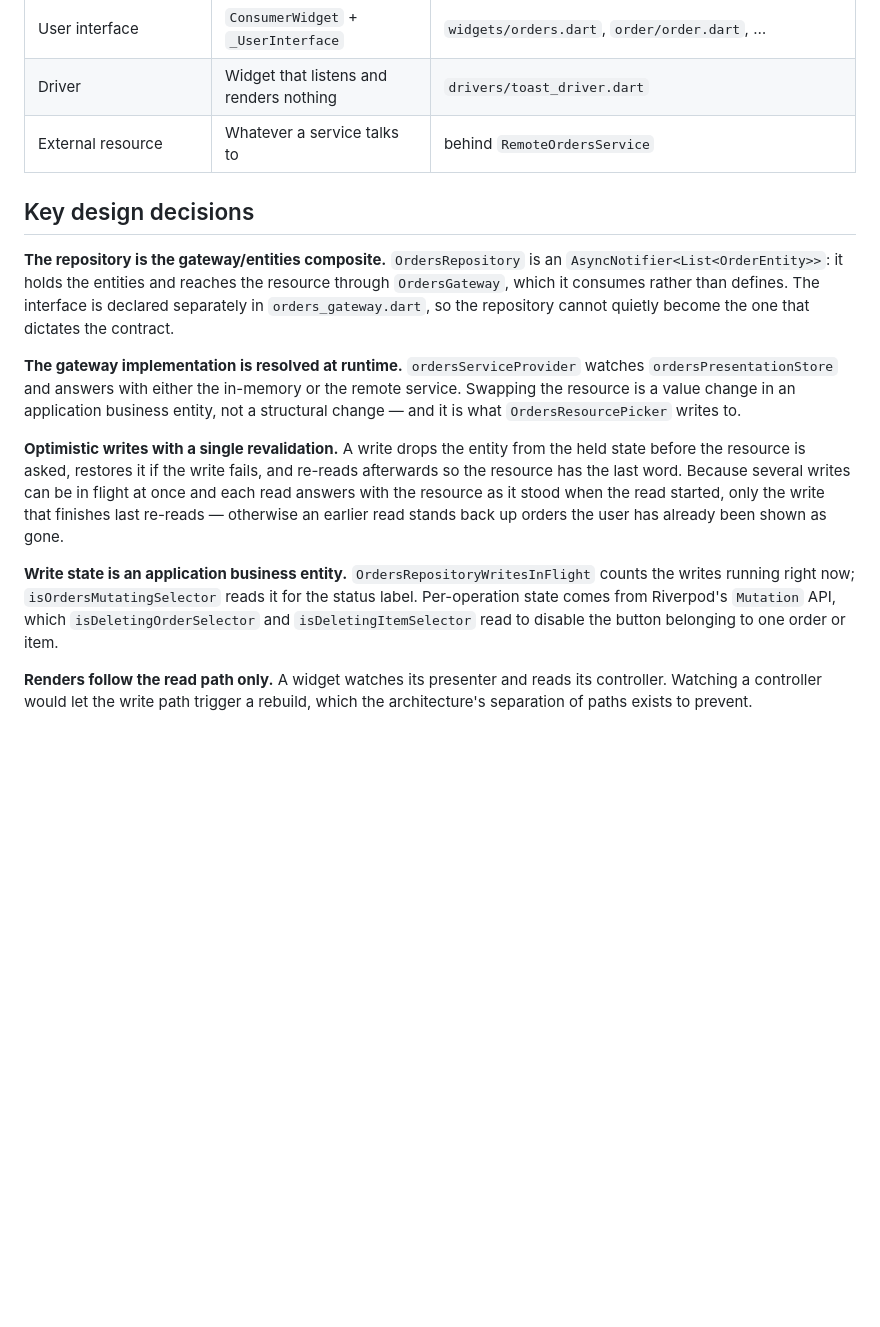
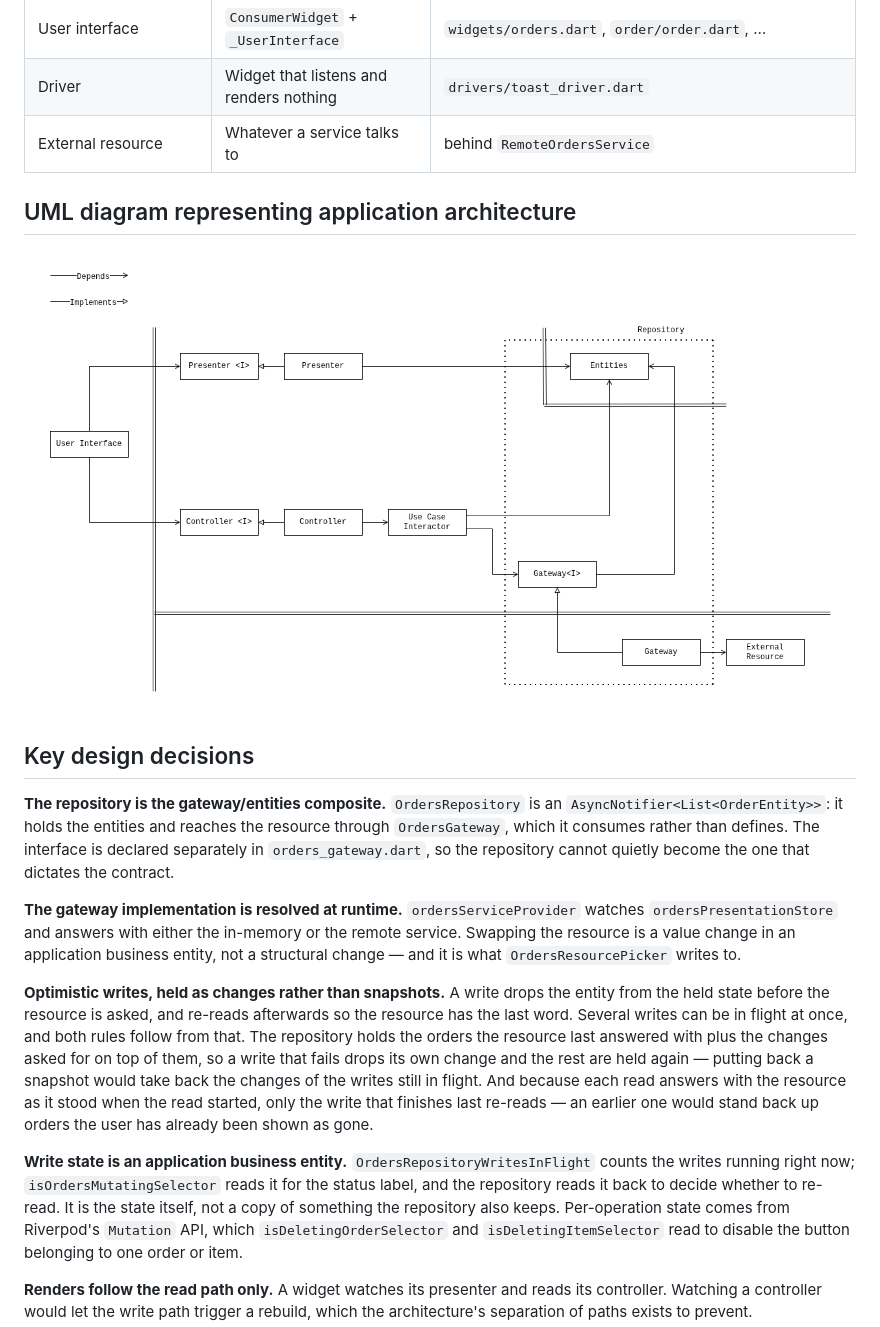
Before and after one commit to clean-reactive/sample-flutter, a Markdown page: README.md, the part around the change. Rendered like a GitHub page; pictures changed too: clean-reactive-architecture-repository-with-gateway-interface.png (added); blank space fills up the shorter version.

```diff
--- a/README.md
+++ b/README.md
@@ -65,6 +65,10 @@ diagram maps to this codebase.
 | Driver                          | Widget that listens and renders nothing | `drivers/toast_driver.dart`                                 |
 | External resource               | Whatever a service talks to             | behind `RemoteOrdersService`                                |
 
+## UML diagram representing application architecture
+
+![clean-reactive-architecture-repository-with-gateway-interface](./clean-reactive-architecture-repository-with-gateway-interface.png)
+
 ## Key design decisions
 
 **The repository is the gateway/entities composite.** `OrdersRepository` is an
@@ -79,17 +83,22 @@ remote service. Swapping the resource is a value change in an application
 business entity, not a structural change — and it is what
 `OrdersResourcePicker` writes to.
 
-**Optimistic writes with a single revalidation.** A write drops the entity from
-the held state before the resource is asked, restores it if the write fails,
-and re-reads afterwards so the resource has the last word. Because several
-writes can be in flight at once and each read answers with the resource as it
-stood when the read started, only the write that finishes last re-reads —
-otherwise an earlier read stands back up orders the user has already been shown
-as gone.
+**Optimistic writes, held as changes rather than snapshots.** A write drops the
+entity from the held state before the resource is asked, and re-reads
+afterwards so the resource has the last word. Several writes can be in flight
+at once, and both rules follow from that. The repository holds the orders the
+resource last answered with plus the changes asked for on top of them, so a
+write that fails drops its own change and the rest are held again — putting
+back a snapshot would take back the changes of the writes still in flight. And
+because each read answers with the resource as it stood when the read started,
+only the write that finishes last re-reads — an earlier one would stand back up
+orders the user has already been shown as gone.
 
 **Write state is an application business entity.**
 `OrdersRepositoryWritesInFlight` counts the writes running right now;
-`isOrdersMutatingSelector` reads it for the status label. Per-operation state
+`isOrdersMutatingSelector` reads it for the status label, and the repository
+reads it back to decide whether to re-read. It is the state itself, not a copy
+of something the repository also keeps. Per-operation state
 comes from Riverpod's `Mutation` API, which `isDeletingOrderSelector` and
 `isDeletingItemSelector` read to disable the button belonging to one order or
 item.
```
Also changed, not shown: 2 other files.
